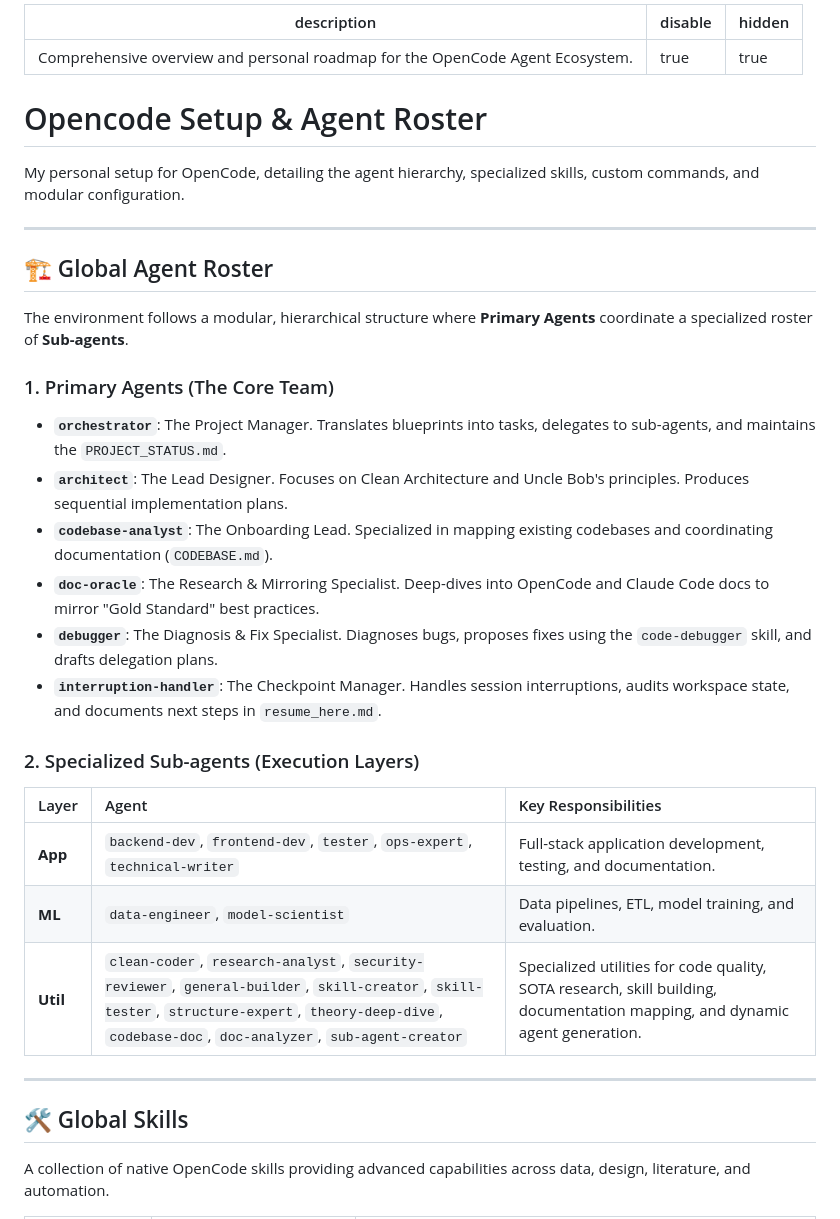
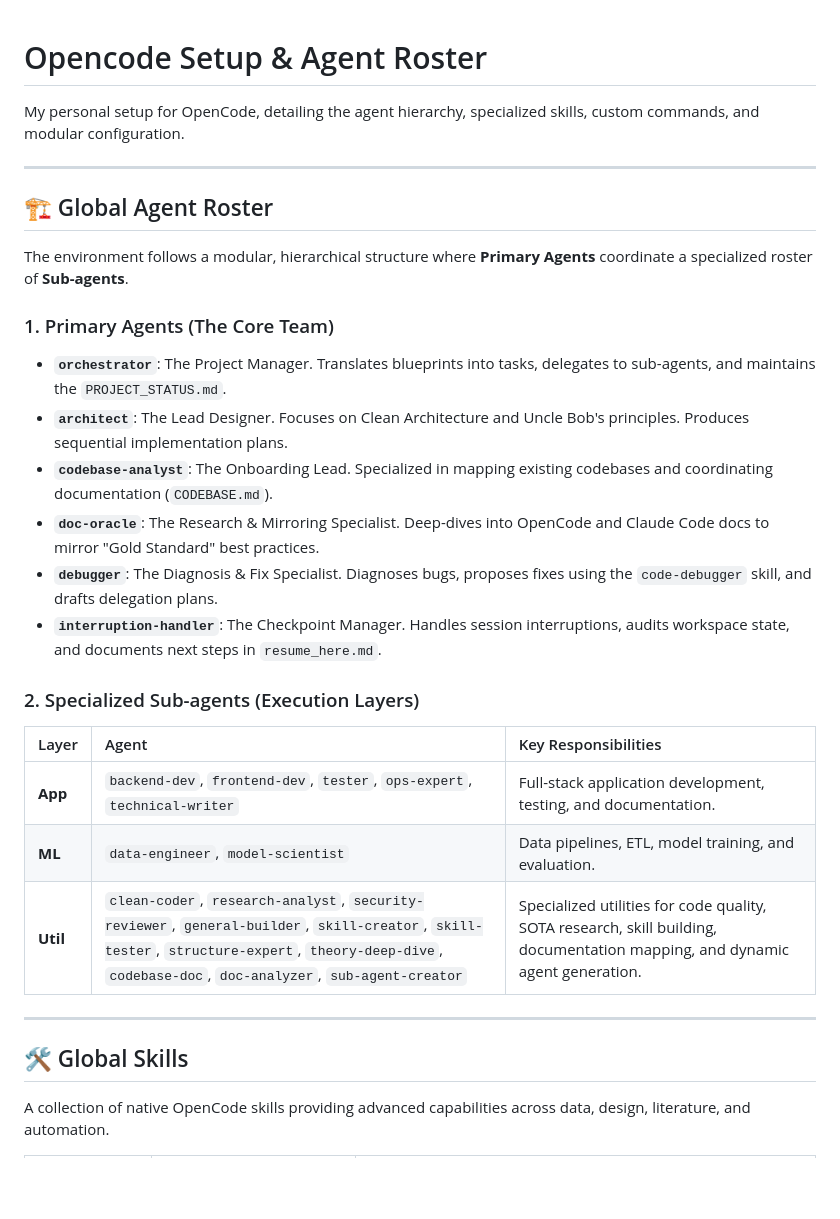
Before and after one commit to AdityaHegde712/agent-setup, a Markdown page: README.md, the part around one of its changes. Drawn GitHub-style; blank space fills up the shorter version.

Commit message:
docs: Updated README

```diff
--- a/README.md
+++ b/README.md
@@ -1,9 +1,3 @@
----
-description: Comprehensive overview and personal roadmap for the OpenCode Agent Ecosystem.
-disable: true
-hidden: true
----
-
 # Opencode Setup & Agent Roster
 
 My personal setup for OpenCode, detailing the agent hierarchy, specialized skills, custom commands, and modular configuration.
@@ -11,26 +5,29 @@ My personal setup for OpenCode, detailing the agent hierarchy, specialized skill
 ---
 
 ## 🏗️ Global Agent Roster
+
 The environment follows a modular, hierarchical structure where **Primary Agents** coordinate a specialized roster of **Sub-agents**.
 
 ### 1. Primary Agents (The Core Team)
-*   **`orchestrator`**: The Project Manager. Translates blueprints into tasks, delegates to sub-agents, and maintains the `PROJECT_STATUS.md`.
-*   **`architect`**: The Lead Designer. Focuses on Clean Architecture and Uncle Bob's principles. Produces sequential implementation plans.
-*   **`codebase-analyst`**: The Onboarding Lead. Specialized in mapping existing codebases and coordinating documentation (`CODEBASE.md`).
-*   **`doc-oracle`**: The Research & Mirroring Specialist. Deep-dives into OpenCode and Claude Code docs to mirror "Gold Standard" best practices.
-*   **`debugger`**: The Diagnosis & Fix Specialist. Diagnoses bugs, proposes fixes using the `code-debugger` skill, and drafts delegation plans.
-*   **`interruption-handler`**: The Checkpoint Manager. Handles session interruptions, audits workspace state, and documents next steps in `resume_here.md`.
+
+- **`orchestrator`**: The Project Manager. Translates blueprints into tasks, delegates to sub-agents, and maintains the `PROJECT_STATUS.md`.
+- **`architect`**: The Lead Designer. Focuses on Clean Architecture and Uncle Bob's principles. Produces sequential implementation plans.
+- **`codebase-analyst`**: The Onboarding Lead. Specialized in mapping existing codebases and coordinating documentation (`CODEBASE.md`).
+- **`doc-oracle`**: The Research & Mirroring Specialist. Deep-dives into OpenCode and Claude Code docs to mirror "Gold Standard" best practices.
+- **`debugger`**: The Diagnosis & Fix Specialist. Diagnoses bugs, proposes fixes using the `code-debugger` skill, and drafts delegation plans.
+- **`interruption-handler`**: The Checkpoint Manager. Handles session interruptions, audits workspace state, and documents next steps in `resume_here.md`.
 
 ### 2. Specialized Sub-agents (Execution Layers)
 
-| Layer | Agent | Key Responsibilities |
-| :--- | :--- | :--- |
-| **App** | `backend-dev`, `frontend-dev`, `tester`, `ops-expert`, `technical-writer` | Full-stack application development, testing, and documentation. |
-| **ML** | `data-engineer`, `model-scientist` | Data pipelines, ETL, model training, and evaluation. |
+| Layer    | Agent                                                                                                                                                                                                   | Key Responsibilities                                                                                                        |
+| :------- | :------------------------------------------------------------------------------------------------------------------------------------------------------------------------------------------------------ | :-------------------------------------------------------------------------------------------------------------------------- |
+| **App**  | `backend-dev`, `frontend-dev`, `tester`, `ops-expert`, `technical-writer`                                                                                                                               | Full-stack application development, testing, and documentation.                                                             |
+| **ML**   | `data-engineer`, `model-scientist`                                                                                                                                                                      | Data pipelines, ETL, model training, and evaluation.                                                                        |
 | **Util** | `clean-coder`, `research-analyst`, `security-reviewer`, `general-builder`, `skill-creator`, `skill-tester`, `structure-expert`, `theory-deep-dive`, `codebase-doc`, `doc-analyzer`, `sub-agent-creator` | Specialized utilities for code quality, SOTA research, skill building, documentation mapping, and dynamic agent generation. |
 
 ---
 
 ## 🛠️ Global Skills
+
 A collection of native OpenCode skills providing advanced capabilities across data, design, literature, and automation.
 
```
Also changed, not shown: other parts of README.md (+55 -51 lines).
